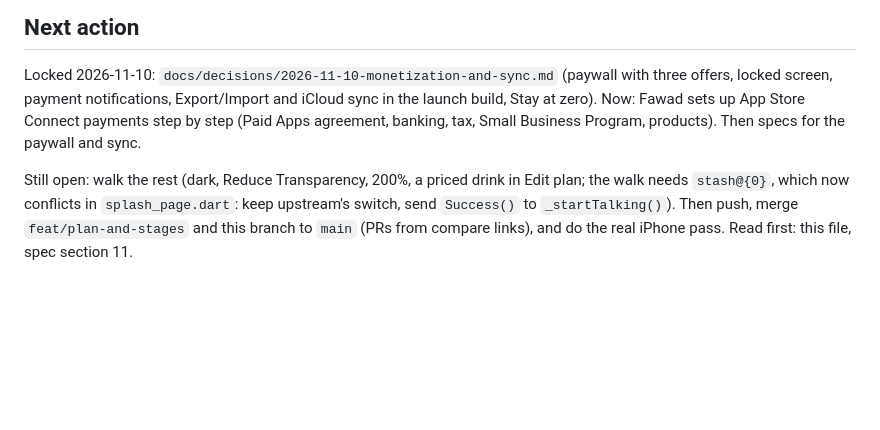
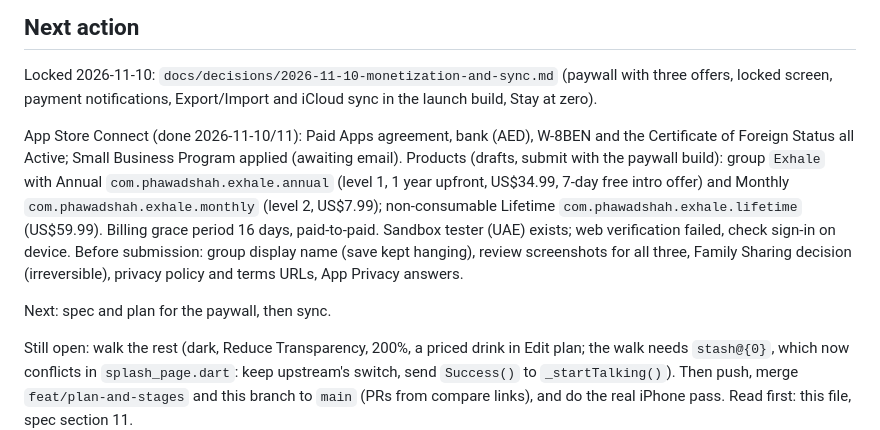
Before and after one commit to phawadshah2/exhale, a Markdown page: docs/CURRENT_STATE.md, the part around the change. Rendered like a GitHub page; blank space fills up the shorter version.

Commit message:
docs: record the App Store Connect payment setup

```diff
--- a/docs/CURRENT_STATE.md
+++ b/docs/CURRENT_STATE.md
@@ -72,9 +72,19 @@ Checks: full suite 1279 passed, 0 failed (`build/test-report.json`); analyze cle
 
 Locked 2026-11-10: `docs/decisions/2026-11-10-monetization-and-sync.md` (paywall with
 three offers, locked screen, payment notifications, Export/Import and iCloud sync in the
-launch build, Stay at zero). Now: Fawad sets up App Store Connect payments step by step
-(Paid Apps agreement, banking, tax, Small Business Program, products). Then specs for the
-paywall and sync.
+launch build, Stay at zero).
+
+App Store Connect (done 2026-11-10/11): Paid Apps agreement, bank (AED), W-8BEN and the
+Certificate of Foreign Status all Active; Small Business Program applied (awaiting email).
+Products (drafts, submit with the paywall build): group `Exhale` with Annual
+`com.phawadshah.exhale.annual` (level 1, 1 year upfront, US$34.99, 7-day free intro offer)
+and Monthly `com.phawadshah.exhale.monthly` (level 2, US$7.99); non-consumable Lifetime
+`com.phawadshah.exhale.lifetime` (US$59.99). Billing grace period 16 days, paid-to-paid.
+Sandbox tester (UAE) exists; web verification failed, check sign-in on device.
+Before submission: group display name (save kept hanging), review screenshots for all three,
+Family Sharing decision (irreversible), privacy policy and terms URLs, App Privacy answers.
+
+Next: spec and plan for the paywall, then sync.
 
 Still open: walk the rest (dark, Reduce Transparency, 200%, a priced drink in Edit plan; the
 walk needs `stash@{0}`, which now conflicts in `splash_page.dart`: keep upstream's switch,
```
